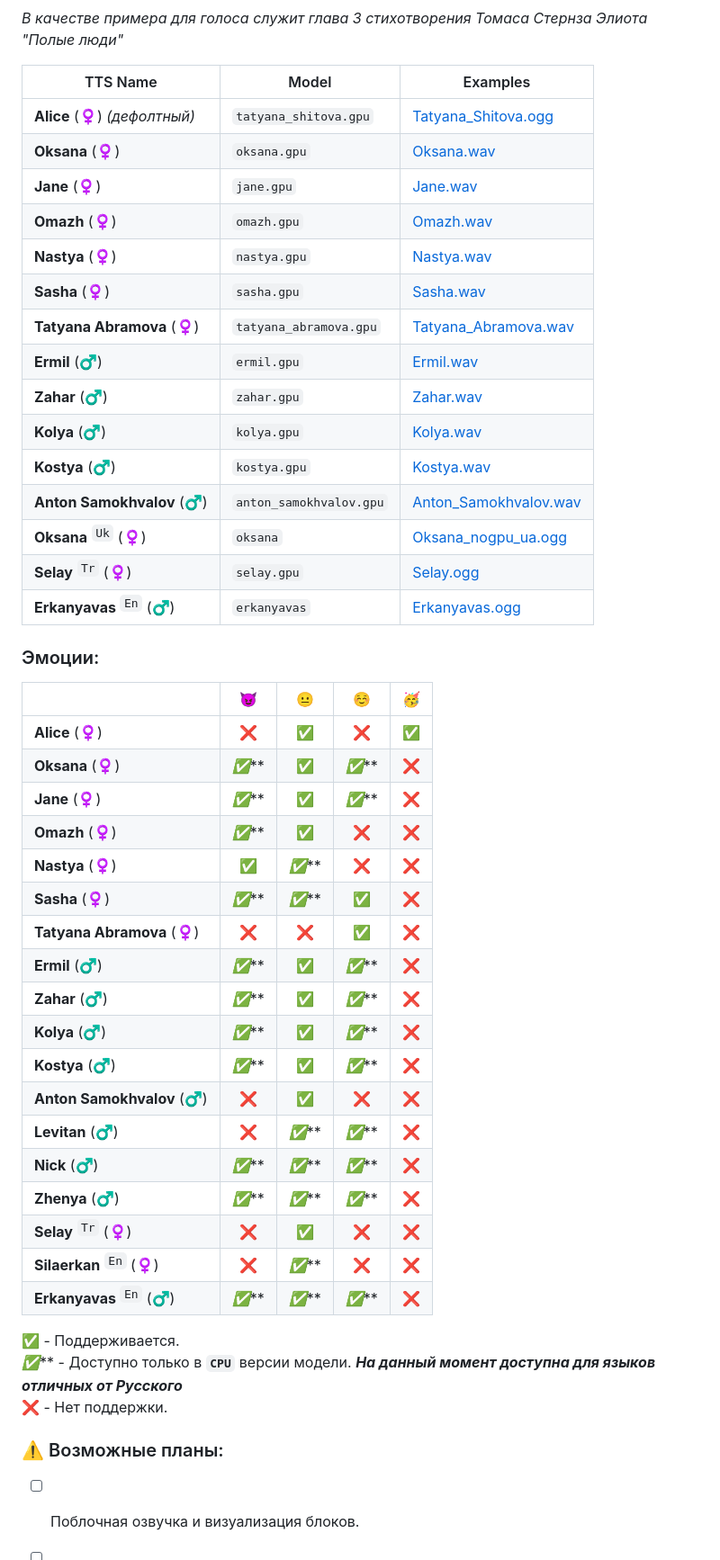
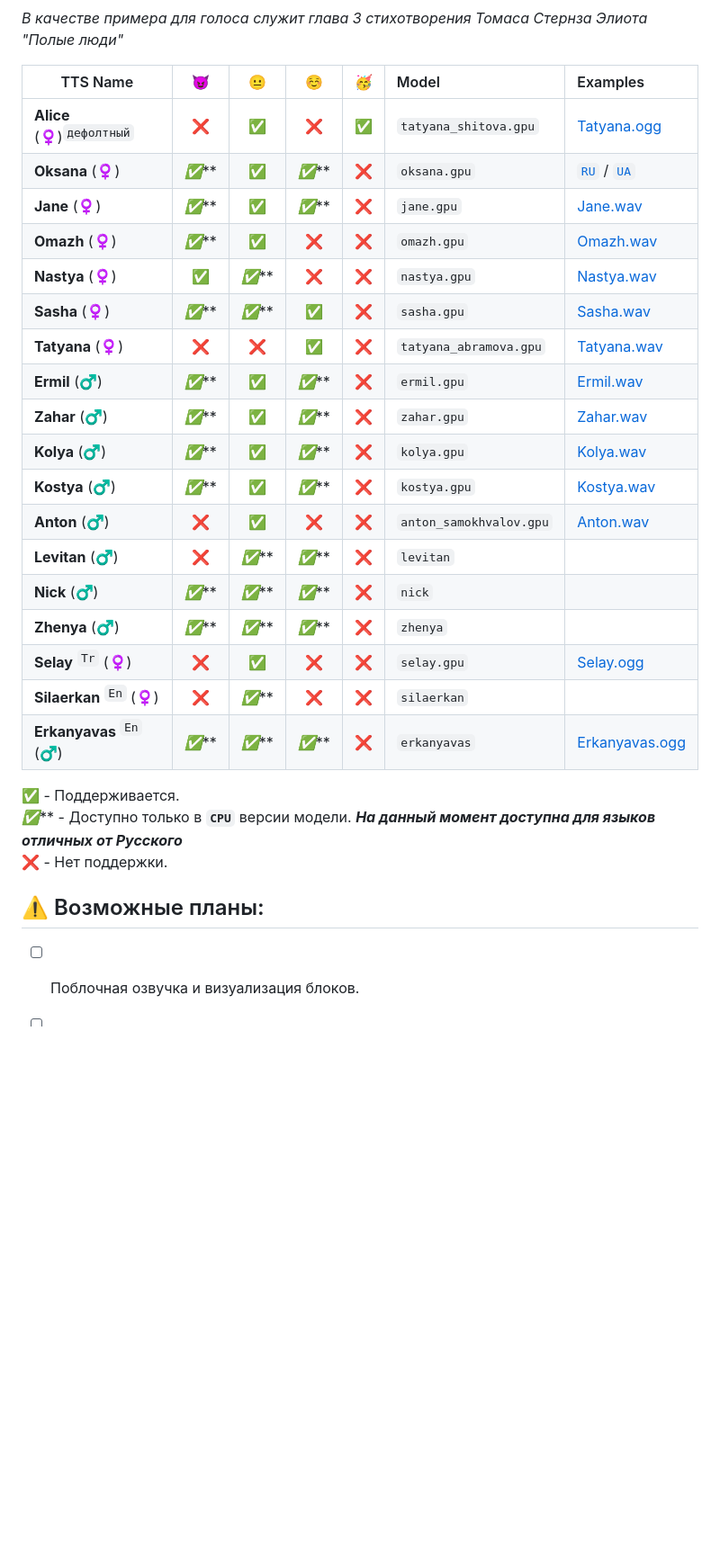
Before and after one commit to Alkohole/machine-reading-text, a Markdown page: README.md, the part around the change printed below. Shown: that part at 90% size. GitHub-like rendering; blank space fills up the shorter version.

```diff
--- a/README.md
+++ b/README.md
@@ -68,55 +68,33 @@ https://github.com/Alkohole/machine-reading-text/blob/fe8f3278a5f6529f2cc64e8d6c
 
 _В качестве примера для голоса служит глава 3 стихотворения Томаса Стернза Элиота "Полые люди"_
 
-| TTS Name | Model | Examples |
-|----|----|----|
-| **Alice** (♀) _(дефолтный)_| `tatyana_shitova.gpu` |[Tatyana_Shitova.ogg](https://github.com/Alkohole/machine-reading-text/raw/main/examples/Tatyana_Shitova.ogg)|
-| **Oksana** (♀) | `oksana.gpu` |[Oksana.wav](https://github.com/Alkohole/machine-reading-text/raw/main/examples/Oksana.wav)|
-| **Jane** (♀) | `jane.gpu` |[Jane.wav](https://github.com/Alkohole/machine-reading-text/raw/main/examples/Jane.wav)|
-| **Omazh** (♀) | `omazh.gpu` |[Omazh.wav](https://github.com/Alkohole/machine-reading-text/raw/main/examples/Omazh.wav)|
-| **Nastya** (♀) | `nastya.gpu` |[Nastya.wav](https://github.com/Alkohole/machine-reading-text/raw/main/examples/Nastya.wav)|
-| **Sasha** (♀) | `sasha.gpu` |[Sasha.wav](https://github.com/Alkohole/machine-reading-text/raw/main/examples/Sasha.wav)|
-| **Tatyana Abramova** (♀) | `tatyana_abramova.gpu` |[Tatyana_Abramova.wav](https://github.com/Alkohole/machine-reading-text/raw/main/examples/Tatyana_Abramova.wav)|
-| **Ermil** (♂) | `ermil.gpu` |[Ermil.wav](https://github.com/Alkohole/machine-reading-text/raw/main/examples/Ermil.wav)|
-| **Zahar** (♂) | `zahar.gpu` |[Zahar.wav](https://github.com/Alkohole/machine-reading-text/raw/main/examples/Zahar.wav)|
-| **Kolya** (♂) | `kolya.gpu` |[Kolya.wav](https://github.com/Alkohole/machine-reading-text/raw/main/examples/Kolya.wav)|
-| **Kostya** (♂) | `kostya.gpu` |[Kostya.wav](https://github.com/Alkohole/machine-reading-text/raw/main/examples/Kostya.wav)|
-| **Anton Samokhvalov** (♂) | `anton_samokhvalov.gpu` |[Anton_Samokhvalov.wav](https://github.com/Alkohole/machine-reading-text/raw/main/examples/Anton_Samokhvalov.wav)|
-| **Oksana** <sup>`Uk`</sup> (♀) | `oksana` | [Oksana_nogpu_ua.ogg](https://github.com/Alkohole/machine-reading-text/raw/main/examples/Oksana_nogpu_ua.ogg) |
-| **Selay** <sup>`Tr`</sup> (♀) | `selay.gpu` | [Selay.ogg](https://github.com/Alkohole/machine-reading-text/raw/main/examples/Selay.ogg) |
-| **Erkanyavas** <sup>`En`</sup> (♂) | `erkanyavas` | [Erkanyavas.ogg](https://github.com/Alkohole/machine-reading-text/raw/main/examples/Erkanyavas.ogg) |
-
-
-
-
-### Эмоции:
-|  | 😈 | 😐 | ☺️ | 🥳 |
-|--- | :---: | :---: | :---: | :---: |
-| **Alice** (♀) |❌|✅|❌|✅|
-| **Oksana** (♀) |*✅***|✅|*✅***|❌|
-| **Jane** (♀) |*✅***|✅|*✅***|❌|
-| **Omazh** (♀) |*✅***|✅|❌|❌|
-| **Nastya** (♀) |✅|*✅***|❌|❌|
-| **Sasha** (♀) |*✅***|*✅***|✅|❌|
-| **Tatyana Abramova** (♀) |❌|❌|✅|❌|
-| **Ermil** (♂) |*✅***|✅|*✅***|❌|
-| **Zahar** (♂) |*✅***|✅|*✅***|❌|
-| **Kolya** (♂) |*✅***|✅|*✅***|❌|
-| **Kostya** (♂) |*✅***|✅|*✅***|❌|
-| **Anton Samokhvalov** (♂) |❌|✅|❌|❌|
-| **Levitan** (♂) |❌|*✅***|*✅***|❌|
-| **Nick** (♂) |*✅***|*✅***|*✅***|❌|
-| **Zhenya** (♂) |*✅***|*✅***|*✅***|❌|
-| **Selay** <sup>`Tr`</sup> (♀) |❌|✅|❌|❌|
-| **Silaerkan** <sup>`En`</sup> (♀) |❌|*✅***|❌|❌|
-| **Erkanyavas** <sup>`En`</sup> (♂) |*✅***|*✅***|*✅***|❌|
+| TTS Name | 😈 | 😐 | ☺️ | 🥳 | Model | Examples |
+|--- | :---: | :---: | :---: | :---: | :--- | :--- |
+| **Alice** (♀)<sup>`дефолтный`</sup> |❌|✅|❌|✅| `tatyana_shitova.gpu` |[Tatyana.ogg](https://github.com/Alkohole/machine-reading-text/raw/main/examples/Tatyana_Shitova.ogg)|
+| **Oksana** (♀) |*✅***|✅|*✅***|❌| `oksana.gpu` |[`RU`](https://github.com/Alkohole/machine-reading-text/raw/main/examples/Oksana.wav) / [`UA`](https://github.com/Alkohole/machine-reading-text/raw/main/examples/Oksana_nogpu_ua.ogg)|
+| **Jane** (♀) |*✅***|✅|*✅***|❌| `jane.gpu` |[Jane.wav](https://github.com/Alkohole/machine-reading-text/raw/main/examples/Jane.wav)|
+| **Omazh** (♀) |*✅***|✅|❌|❌| `omazh.gpu` |[Omazh.wav](https://github.com/Alkohole/machine-reading-text/raw/main/examples/Omazh.wav)|
+| **Nastya** (♀) |✅|*✅***|❌|❌| `nastya.gpu` |[Nastya.wav](https://github.com/Alkohole/machine-reading-text/raw/main/examples/Nastya.wav)|
+| **Sasha** (♀) |*✅***|*✅***|✅|❌| `sasha.gpu` |[Sasha.wav](https://github.com/Alkohole/machine-reading-text/raw/main/examples/Sasha.wav)|
+| **Tatyana** (♀) |❌|❌|✅|❌| `tatyana_abramova.gpu` |[Tatyana.wav](https://github.com/Alkohole/machine-reading-text/raw/main/examples/Tatyana_Abramova.wav)|
+| **Ermil** (♂) |*✅***|✅|*✅***|❌| `ermil.gpu` |[Ermil.wav](https://github.com/Alkohole/machine-reading-text/raw/main/examples/Ermil.wav)|
+| **Zahar** (♂) |*✅***|✅|*✅***|❌| `zahar.gpu` |[Zahar.wav](https://github.com/Alkohole/machine-reading-text/raw/main/examples/Zahar.wav)|
+| **Kolya** (♂) |*✅***|✅|*✅***|❌| `kolya.gpu` |[Kolya.wav](https://github.com/Alkohole/machine-reading-text/raw/main/examples/Kolya.wav)|
+| **Kostya** (♂) |*✅***|✅|*✅***|❌| `kostya.gpu` |[Kostya.wav](https://github.com/Alkohole/machine-reading-text/raw/main/examples/Kostya.wav)|
+| **Anton** (♂) |❌|✅|❌|❌| `anton_samokhvalov.gpu` |[Anton.wav](https://github.com/Alkohole/machine-reading-text/raw/main/examples/Anton_Samokhvalov.wav)|
+| **Levitan** (♂) |❌|*✅***|*✅***|❌| `levitan` ||
+| **Nick** (♂) |*✅***|*✅***|*✅***|❌| `nick` ||
+| **Zhenya** (♂) |*✅***|*✅***|*✅***|❌| `zhenya` ||
+| **Selay** <sup>`Tr`</sup> (♀) |❌|✅|❌|❌| `selay.gpu` | [Selay.ogg](https://github.com/Alkohole/machine-reading-text/raw/main/examples/Selay.ogg) |
+| **Silaerkan** <sup>`En`</sup> (♀) |❌|*✅***|❌|❌| `silaerkan` ||
+| **Erkanyavas** <sup>`En`</sup> (♂) |*✅***|*✅***|*✅***|❌| `erkanyavas` | [Erkanyavas.ogg](https://github.com/Alkohole/machine-reading-text/raw/main/examples/Erkanyavas.ogg) |
 
 
 **✅** - Поддерживается.<br>
 *✅*** - Доступно только в **`CPU`** версии модели. _**На данный момент доступна для языков отличных от Русского**_ <br>
 **❌** - Нет поддержки.
 
-### ⚠️ Возможные планы:
+## ⚠️ Возможные планы:
 - [ ] Поблочная озвучка и визуализация блоков.
 - [ ] Кэштрование параметров селектора. _(память)_
 - [ ] Плавающее окно.
```
Also changed, not shown: other parts of README.md (+7 -7 lines).
